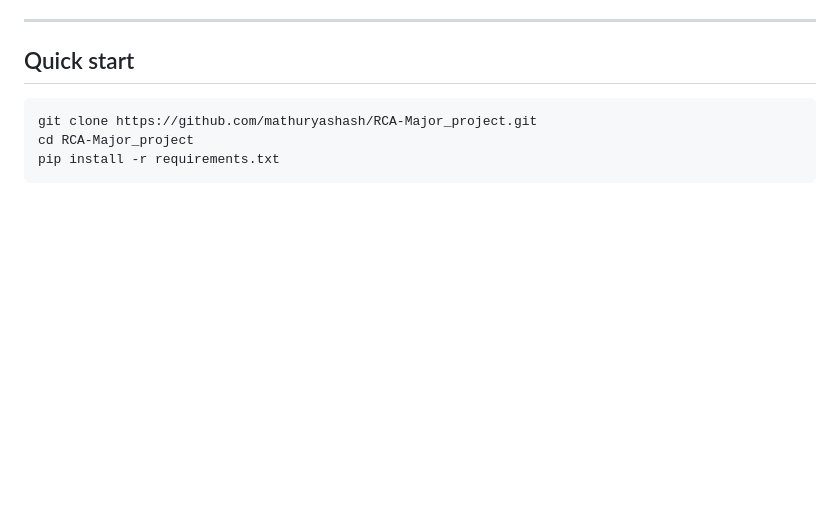
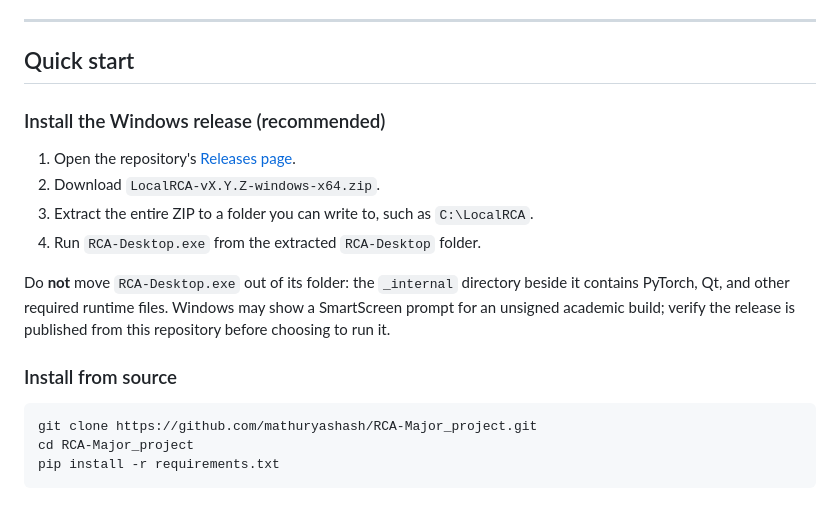
Before and after one commit to mathuryashash/RCA-Major_project, a Markdown page: README.md, the part around the change. GitHub-like rendering; blank space fills up the shorter version.

Commit message:
docs: add Windows release installation instructions

````diff
--- a/README.md
+++ b/README.md
@@ -72,6 +72,20 @@ report says "no supported causal chain" and makes no causal claim.**
 ---
 
 ## Quick start
+
+### Install the Windows release (recommended)
+
+1. Open the repository's [Releases page](https://github.com/mathuryashash/RCA-Major_project/releases).
+2. Download `LocalRCA-vX.Y.Z-windows-x64.zip`.
+3. Extract the entire ZIP to a folder you can write to, such as `C:\LocalRCA`.
+4. Run `RCA-Desktop.exe` from the extracted `RCA-Desktop` folder.
+
+Do **not** move `RCA-Desktop.exe` out of its folder: the `_internal` directory
+beside it contains PyTorch, Qt, and other required runtime files. Windows may
+show a SmartScreen prompt for an unsigned academic build; verify the release is
+published from this repository before choosing to run it.
+
+### Install from source
 
 ```bash
 git clone https://github.com/mathuryashash/RCA-Major_project.git
````
